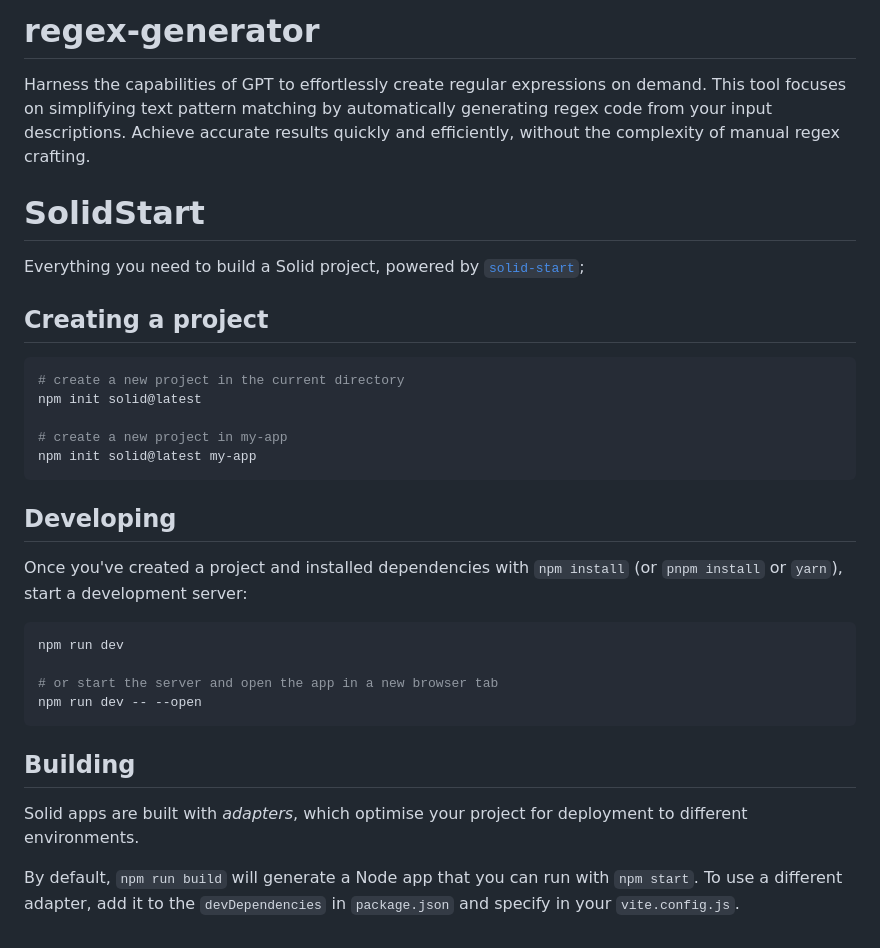
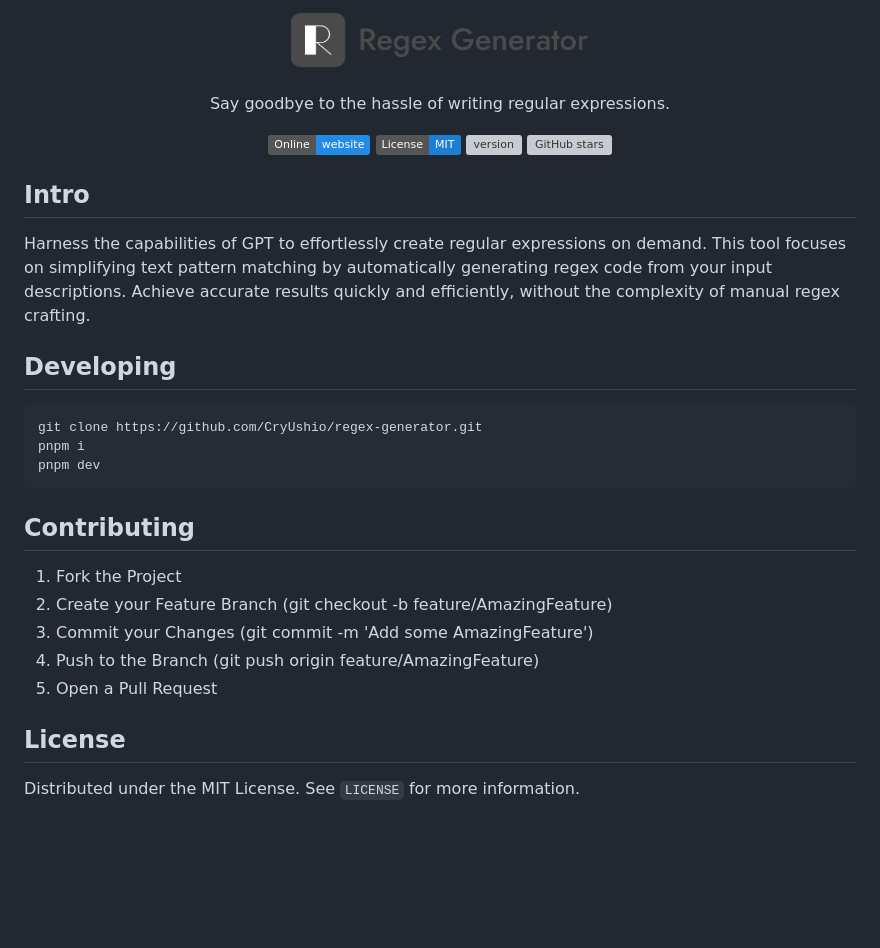
Before and after one commit to CryUshio/regex-generator, a Markdown page: README.md, the part around the change. Drawn GitHub-style; pictures changed too: public/brand-logo.png (added); badges without logos; blank space fills up the shorter version; grey boxes are pictures that could not be loaded.

Commit message:
docs: update readme

````diff
--- a/README.md
+++ b/README.md
@@ -1,33 +1,32 @@
-# regex-generator
+<p align="center">
+<a href="https://github.com/CryUshio/regex-generator"><img src="https://github.com/CryUshio/regex-generator/blob/master/public/brand-logo.png" alt="Say goodbye to the hassle of writing regular expressions." width="300"></a><br><br>
+Say goodbye to the hassle of writing regular expressions.
+</p>
+
+<p align="center">
+<a href="" target="__blank"><img src="https://img.shields.io/static/v1?label=Online&message=website&color=228be6" alt="Regex generator online"></a>
+<a href="https://github.com/CryUshio/regex-generator/blob/master/LICENSE"><img src="https://img.shields.io/static/v1?label=License&message=MIT&color=1c7ed6" alt="License"></a>
+<a><img src="https://img.shields.io/badge/dynamic/json?url=https%3A%2F%2Fraw.githubusercontent.com%2FCryUshio%2Fregex-generator%2Fmaster%2Fpackage.json&query=%24.version&label=version" alt="version"></a>
+<a href="https://github.com/tabler/tabler" target="__blank"><img alt="GitHub stars" src="https://img.shields.io/github/stars/CryUshio/regex-generator"></a>
+</p>
+
+## Intro
 Harness the capabilities of GPT to effortlessly create regular expressions on demand. This tool focuses on simplifying text pattern matching by automatically generating regex code from your input descriptions. Achieve accurate results quickly and efficiently, without the complexity of manual regex crafting.
-
-# SolidStart
-
-Everything you need to build a Solid project, powered by [`solid-start`](https://start.solidjs.com);
-
-## Creating a project
-
-```bash
-# create a new project in the current directory
-npm init solid@latest
-
-# create a new project in my-app
-npm init solid@latest my-app
-```
 
 ## Developing
 
-Once you've created a project and installed dependencies with `npm install` (or `pnpm install` or `yarn`), start a development server:
-
 ```bash
-npm run dev
-
-# or start the server and open the app in a new browser tab
-npm run dev -- --open
+git clone https://github.com/CryUshio/regex-generator.git
+pnpm i
+pnpm dev
 ```
 
-## Building
+## Contributing
+1. Fork the Project
+2. Create your Feature Branch (git checkout -b feature/AmazingFeature)
+3. Commit your Changes (git commit -m 'Add some AmazingFeature')
+4. Push to the Branch (git push origin feature/AmazingFeature)
+5. Open a Pull Request
 
-Solid apps are built with _adapters_, which optimise your project for deployment to different environments.
-
-By default, `npm run build` will generate a Node app that you can run with `npm start`. To use a different adapter, add it to the `devDependencies` in `package.json` and specify in your `vite.config.js`.
+## License
+Distributed under the MIT License. See `LICENSE` for more information.
````
Also changed, not shown: 1 other file.
